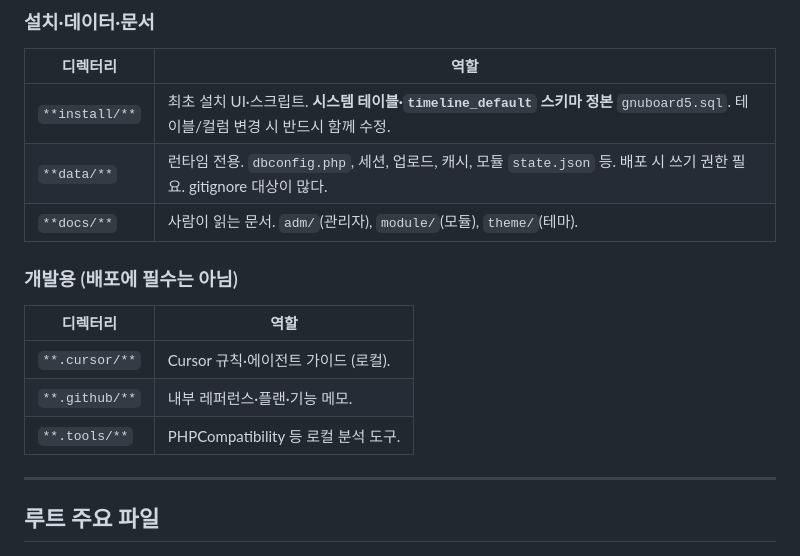
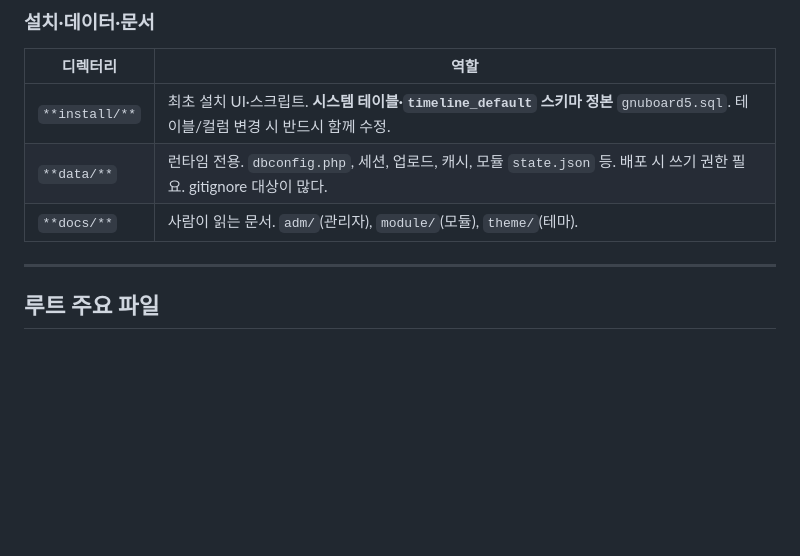
Before and after one commit to untitled848/Avocado8, a Markdown page: README.md, the part around the change. Drawn GitHub-style; blank space fills up the shorter version.

Commit message:
.
Co-authored-by: Cursor <cursoragent@cursor.com>

```diff
--- a/README.md
+++ b/README.md
@@ -114,16 +114,6 @@ DB 접속 정보는 설치 후 `data/dbconfig.php` 에 생성됩니다 (커밋
 | `**docs/**`    | 사람이 읽는 문서. `adm/`(관리자), `module/`(모듈), `theme/`(테마).                                         |
 
 
-### 개발용 (배포에 필수는 아님)
-
-
-| 디렉터리           | 역할                           |
-| -------------- | ---------------------------- |
-| `**.cursor/**` | Cursor 규칙·에이전트 가이드 (로컬).     |
-| `**.github/**` | 내부 레퍼런스·플랜·기능 메모.            |
-| `**.tools/**`  | PHPCompatibility 등 로컬 분석 도구. |
-
-
 ---
 
 ## 루트 주요 파일
```
